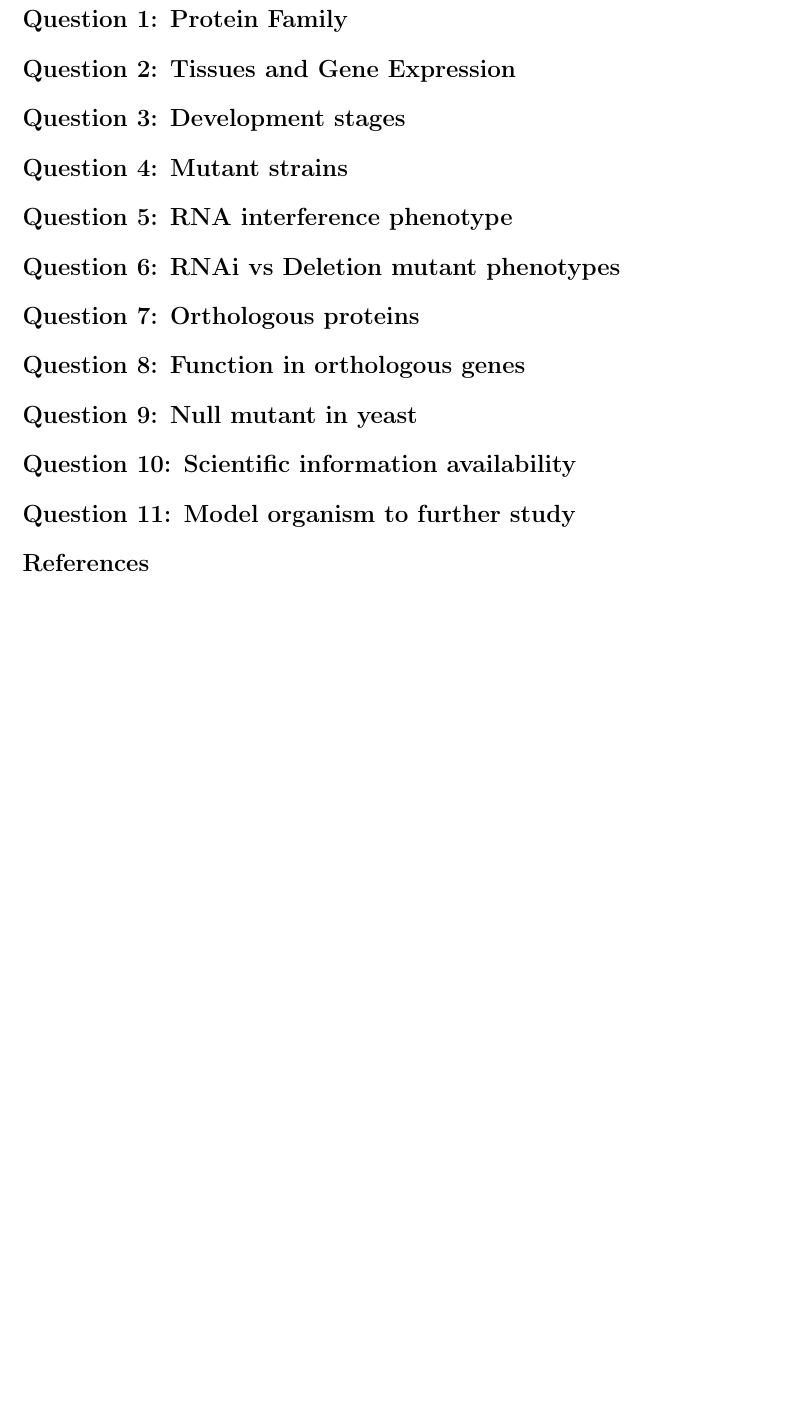
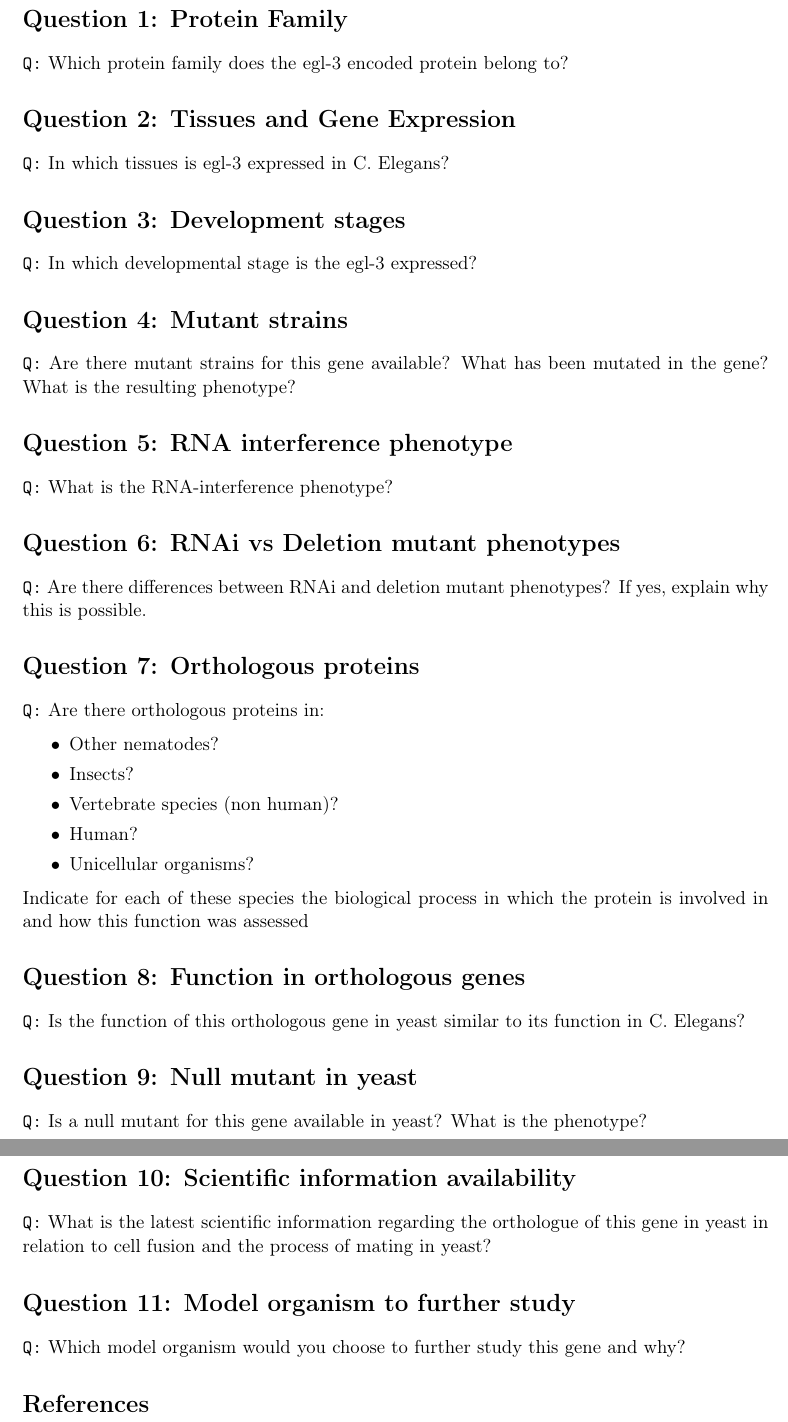
Before and after one commit to 0mician/CaenorhabditisElegansEGL-3, a LaTeX document (report.tex): part of page 3 of 3 before the commit and two parts of pages 3 and 4 of 4 after it, the two joined at a grey line, cut so that both start at the same text, the shorter picture padded with empty space. Compiled offline with pdfLaTeX.

Commit message:
added questions

```diff
--- a/report.tex
+++ b/report.tex
@@ -6,20 +6,13 @@
 \usepackage{longtable}
 \usepackage{float}
 \usepackage{wrapfig}
-\usepackage{soul}
 \usepackage{textcomp}
-\usepackage{marvosym}
-\usepackage{wasysym}
-\usepackage{latexsym}
-\usepackage{hyperref}
-\usepackage{amssymb}
 \usepackage{hyperref}
 \usepackage[bottom]{footmisc}
 \tolerance=1000
 \usepackage[left=2.35cm, right=3.35cm, top=3.35cm, bottom=3.35cm]{geometry}
 \usepackage[utf8]{inputenc}
 \usepackage[greek,english]{babel}
-\usepackage{graphicx}
 \usepackage{titlesec}
 \usepackage{tocbibind}
 \makeatletter
@@ -39,45 +32,85 @@
 \section*{Question 1: Protein Family}
 \addcontentsline{toc}{section}{Question 1: Protein Family}
 
+\texttt{Q:} Which protein family does the egl-3 encoded protein belong to?
+
 
 \section*{Question 2: Tissues and Gene Expression}
 \addcontentsline{toc}{section}{Question 2: Tissues and Gene Expression}
+
+\texttt{Q:} In which tissues is egl-3 expressed in C. Elegans?
 
 
 \section*{Question 3: Development stages}
 \addcontentsline{toc}{section}{Question 3: Development stages}
 
+\texttt{Q:} In which developmental stage is the egl-3 expressed?
+
 
 \section*{Question 4: Mutant strains}
 \addcontentsline{toc}{section}{Question 4: Mutant strains}
+
+\texttt{Q:} Are there mutant strains for this gene available? What has
+been mutated in the gene? What is the resulting phenotype?
 
 
 \section*{Question 5: RNA interference phenotype}
 \addcontentsline{toc}{section}{Question : RNA interference phenotype5}
 
+\texttt{Q:} What is the RNA-interference phenotype?
+
 
 \section*{Question 6: RNAi vs Deletion mutant phenotypes}
 \addcontentsline{toc}{section}{Question 6: RNAi vs Deletion mutant phenotypes}
+
+\texttt{Q:} Are there differences between RNAi and deletion mutant
+phenotypes? If yes, explain why this is possible.
 
 
 \section*{Question 7: Orthologous proteins}
 \addcontentsline{toc}{section}{Question 7: Orthologous proteins}
 
+\texttt{Q:} Are there orthologous proteins in:
+\begin{itemize}
+\itemsep0em
+\item Other nematodes?
+\item Insects?
+\item Vertebrate species (non human)?
+\item Human?
+\item Unicellular organisms?
+\end{itemize}
+Indicate for each of these species the biological process in which the
+protein is involved in and how this function was assessed
+
 
 \section*{Question 8: Function in orthologous genes}
 \addcontentsline{toc}{section}{Question 8: Function in orthologous genes}
+
+\texttt{Q:} Is the function of this orthologous gene in yeast similar
+to its function in C. Elegans?
 
 
 \section*{Question 9: Null mutant in yeast}
 \addcontentsline{toc}{section}{Question 9: Null mutant in yeast}
 
+\texttt{Q:} Is a null mutant for this gene available in yeast? What is
+the phenotype?
+
 
 \section*{Question 10: Scientific information availability}
 \addcontentsline{toc}{section}{10: Scientific information availability}
+
+\texttt{Q:} What is the latest scientific information regarding the
+orthologue of this gene in yeast in relation to cell fusion and the
+process of mating in yeast?
 
 
 \section*{Question 11: Model organism to further study}
 \addcontentsline{toc}{section}{11: Model organism to further study}
 
+\texttt{Q:} Which model organism would you choose to further study
+this gene and why?
+
+
 \bibliographystyle{plain} \bibliography{bib-db}
 \end{document}
```
Also changed, not shown: report.pdf.
